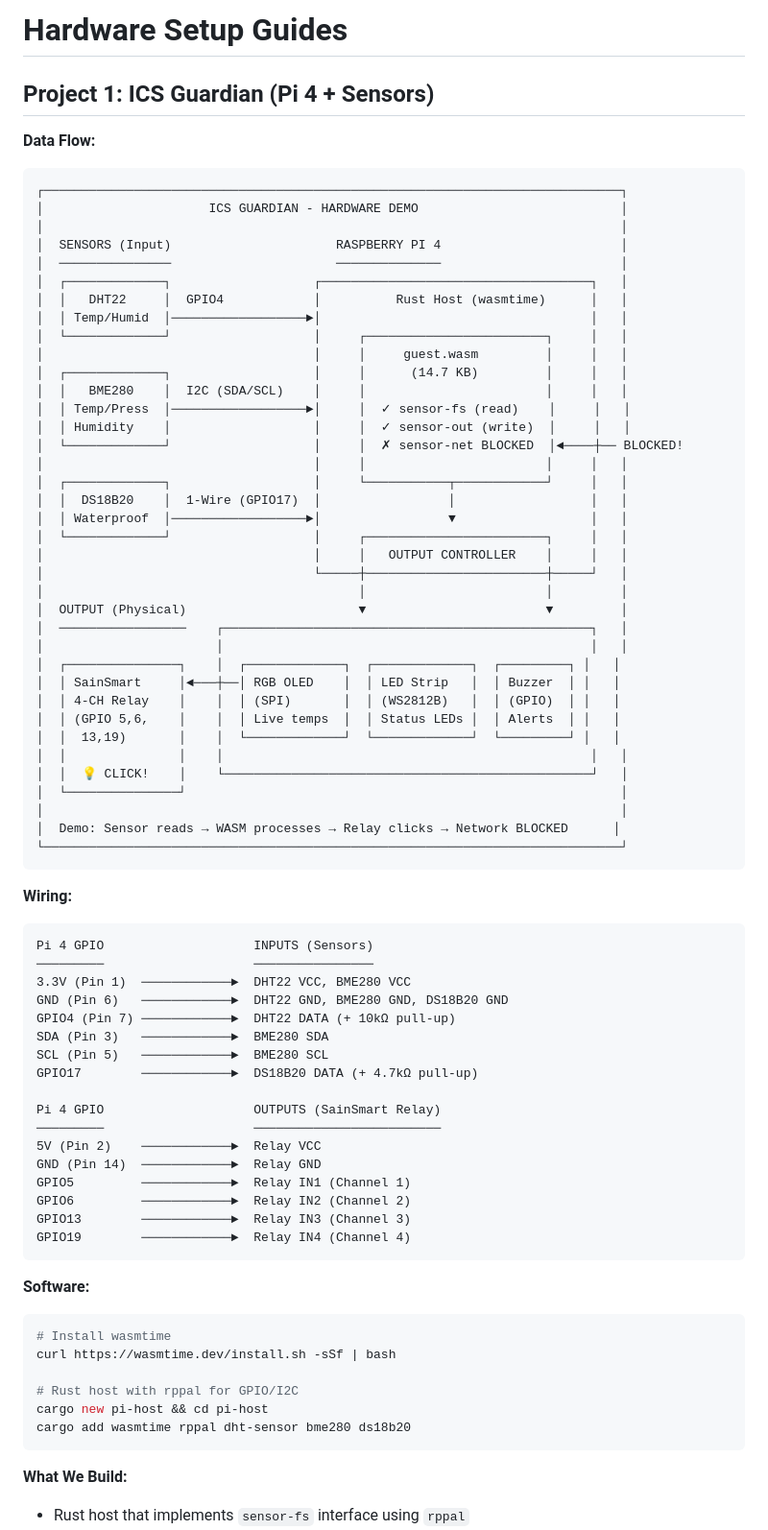
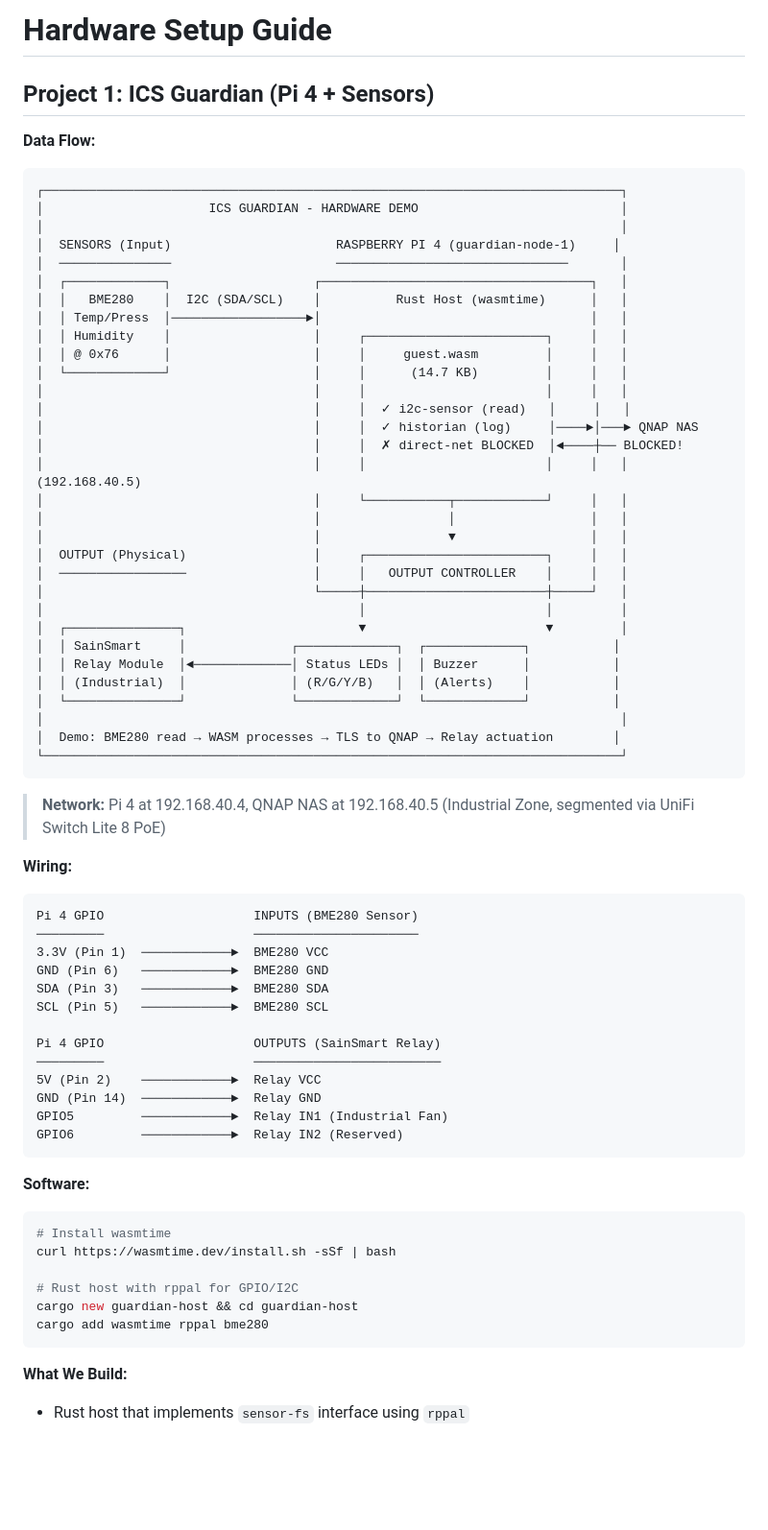
Before and after one commit to gammahazard/vanguard-ics-guardian, a Markdown page: docs/HARDWARE-SETUP.md, the part around the change. Shown at 96% size. GitHub-like rendering; blank space fills up the shorter version.

Commit message:
Revise Hardware Setup Guide for ICS Guardian
Updated hardware setup guide for ICS Guardian project, including improved diagrams and wiring details.

````diff
--- a/docs/HARDWARE-SETUP.md
+++ b/docs/HARDWARE-SETUP.md
@@ -1,4 +1,4 @@
-# Hardware Setup Guides
+# Hardware Setup Guide
 
 ## Project 1: ICS Guardian (Pi 4 + Sensors)
 
@@ -7,61 +7,54 @@
 ┌─────────────────────────────────────────────────────────────────────────────┐
 │                      ICS GUARDIAN - HARDWARE DEMO                           │
 │                                                                             │
-│  SENSORS (Input)                      RASPBERRY PI 4                        │
-│  ───────────────                      ──────────────                        │
+│  SENSORS (Input)                      RASPBERRY PI 4 (guardian-node-1)     │
+│  ───────────────                      ───────────────────────────────       │
 │  ┌─────────────┐                   ┌────────────────────────────────────┐   │
-│  │   DHT22     │  GPIO4            │          Rust Host (wasmtime)      │   │
-│  │ Temp/Humid  │──────────────────►│                                    │   │
-│  └─────────────┘                   │     ┌────────────────────────┐     │   │
-│                                    │     │     guest.wasm         │     │   │
-│  ┌─────────────┐                   │     │      (14.7 KB)         │     │   │
-│  │   BME280    │  I2C (SDA/SCL)    │     │                        │     │   │
-│  │ Temp/Press  │──────────────────►│     │  ✓ sensor-fs (read)    │     │   │
-│  │ Humidity    │                   │     │  ✓ sensor-out (write)  │     │   │
-│  └─────────────┘                   │     │  ✗ sensor-net BLOCKED  │◄────┼── BLOCKED!
+│  │   BME280    │  I2C (SDA/SCL)    │          Rust Host (wasmtime)      │   │
+│  │ Temp/Press  │──────────────────►│                                    │   │
+│  │ Humidity    │                   │     ┌────────────────────────┐     │   │
+│  │ @ 0x76      │                   │     │     guest.wasm         │     │   │
+│  └─────────────┘                   │     │      (14.7 KB)         │     │   │
 │                                    │     │                        │     │   │
-│  ┌─────────────┐                   │     └───────────┬────────────┘     │   │
-│  │  DS18B20    │  1-Wire (GPIO17)  │                 │                  │   │
-│  │ Waterproof  │──────────────────►│                 ▼                  │   │
-│  └─────────────┘                   │     ┌────────────────────────┐     │   │
-│                                    │     │   OUTPUT CONTROLLER    │     │   │
+│                                    │     │  ✓ i2c-sensor (read)   │     │   │
+│                                    │     │  ✓ historian (log)     │────►│───► QNAP NAS
+│                                    │     │  ✗ direct-net BLOCKED  │◄────┼── BLOCKED!
+│                                    │     │                        │     │   │ (192.168.40.5)
+│                                    │     └───────────┬────────────┘     │   │
+│                                    │                 │                  │   │
+│                                    │                 ▼                  │   │
+│  OUTPUT (Physical)                 │     ┌────────────────────────┐     │   │
+│  ─────────────────                 │     │   OUTPUT CONTROLLER    │     │   │
 │                                    └─────┼────────────────────────┼─────┘   │
 │                                          │                        │         │
-│  OUTPUT (Physical)                       ▼                        ▼         │
-│  ─────────────────    ┌─────────────────────────────────────────────────┐   │
-│                       │                                                 │   │
-│  ┌───────────────┐    │  ┌─────────────┐  ┌─────────────┐  ┌─────────┐ │   │
-│  │ SainSmart     │◄───┼──│ RGB OLED    │  │ LED Strip   │  │ Buzzer  │ │   │
-│  │ 4-CH Relay    │    │  │ (SPI)       │  │ (WS2812B)   │  │ (GPIO)  │ │   │
-│  │ (GPIO 5,6,    │    │  │ Live temps  │  │ Status LEDs │  │ Alerts  │ │   │
-│  │  13,19)       │    │  └─────────────┘  └─────────────┘  └─────────┘ │   │
-│  │               │    │                                                 │   │
-│  │  💡 CLICK!    │    └─────────────────────────────────────────────────┘   │
-│  └───────────────┘                                                          │
+│  ┌───────────────┐                       ▼                        ▼         │
+│  │ SainSmart     │              ┌─────────────┐  ┌─────────────┐           │
+│  │ Relay Module  │◄─────────────│ Status LEDs │  │ Buzzer      │           │
+│  │ (Industrial)  │              │ (R/G/Y/B)   │  │ (Alerts)    │           │
+│  └───────────────┘              └─────────────┘  └─────────────┘           │
 │                                                                             │
-│  Demo: Sensor reads → WASM processes → Relay clicks → Network BLOCKED      │
+│  Demo: BME280 read → WASM processes → TLS to QNAP → Relay actuation        │
 └─────────────────────────────────────────────────────────────────────────────┘
 ```
 
+> **Network:** Pi 4 at 192.168.40.4, QNAP NAS at 192.168.40.5 (Industrial Zone, segmented via UniFi Switch Lite 8 PoE)
+
+
 **Wiring:**
 ```
-Pi 4 GPIO                    INPUTS (Sensors)
-─────────                    ────────────────
-3.3V (Pin 1)  ────────────►  DHT22 VCC, BME280 VCC
-GND (Pin 6)   ────────────►  DHT22 GND, BME280 GND, DS18B20 GND
-GPIO4 (Pin 7) ────────────►  DHT22 DATA (+ 10kΩ pull-up)
+Pi 4 GPIO                    INPUTS (BME280 Sensor)
+─────────                    ──────────────────────
+3.3V (Pin 1)  ────────────►  BME280 VCC
+GND (Pin 6)   ────────────►  BME280 GND
 SDA (Pin 3)   ────────────►  BME280 SDA
 SCL (Pin 5)   ────────────►  BME280 SCL
-GPIO17        ────────────►  DS18B20 DATA (+ 4.7kΩ pull-up)
 
 Pi 4 GPIO                    OUTPUTS (SainSmart Relay)
 ─────────                    ─────────────────────────
 5V (Pin 2)    ────────────►  Relay VCC
 GND (Pin 14)  ────────────►  Relay GND
-GPIO5         ────────────►  Relay IN1 (Channel 1)
-GPIO6         ────────────►  Relay IN2 (Channel 2)
-GPIO13        ────────────►  Relay IN3 (Channel 3)
-GPIO19        ────────────►  Relay IN4 (Channel 4)
+GPIO5         ────────────►  Relay IN1 (Industrial Fan)
+GPIO6         ────────────►  Relay IN2 (Reserved)
 ```
 
 **Software:**
@@ -70,8 +63,8 @@ GPIO19        ────────────►  Relay IN4 (Channel 4)
 curl https://wasmtime.dev/install.sh -sSf | bash
 
 # Rust host with rppal for GPIO/I2C
-cargo new pi-host && cd pi-host
-cargo add wasmtime rppal dht-sensor bme280 ds18b20
+cargo new guardian-host && cd guardian-host
+cargo add wasmtime rppal bme280
 ```
 
 **What We Build:**
````
